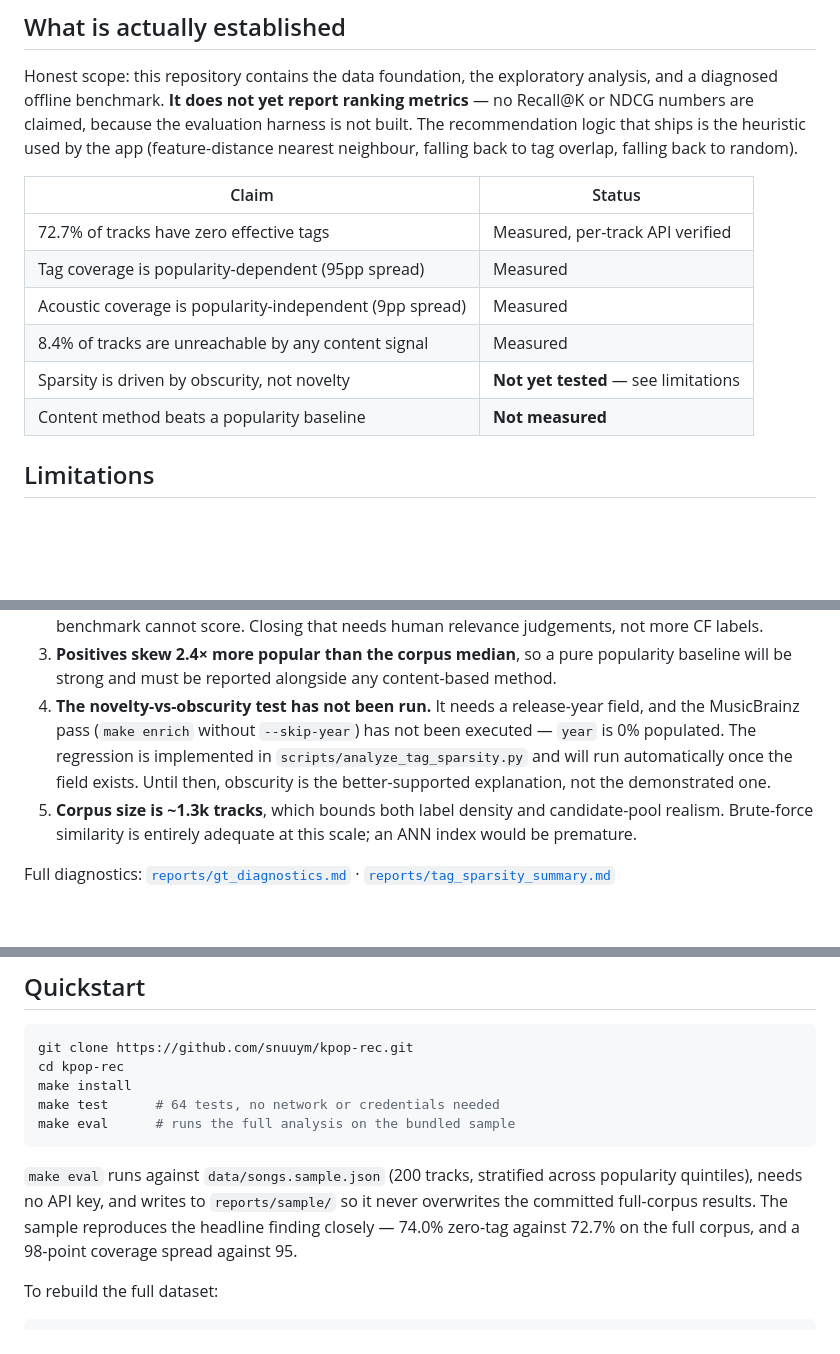
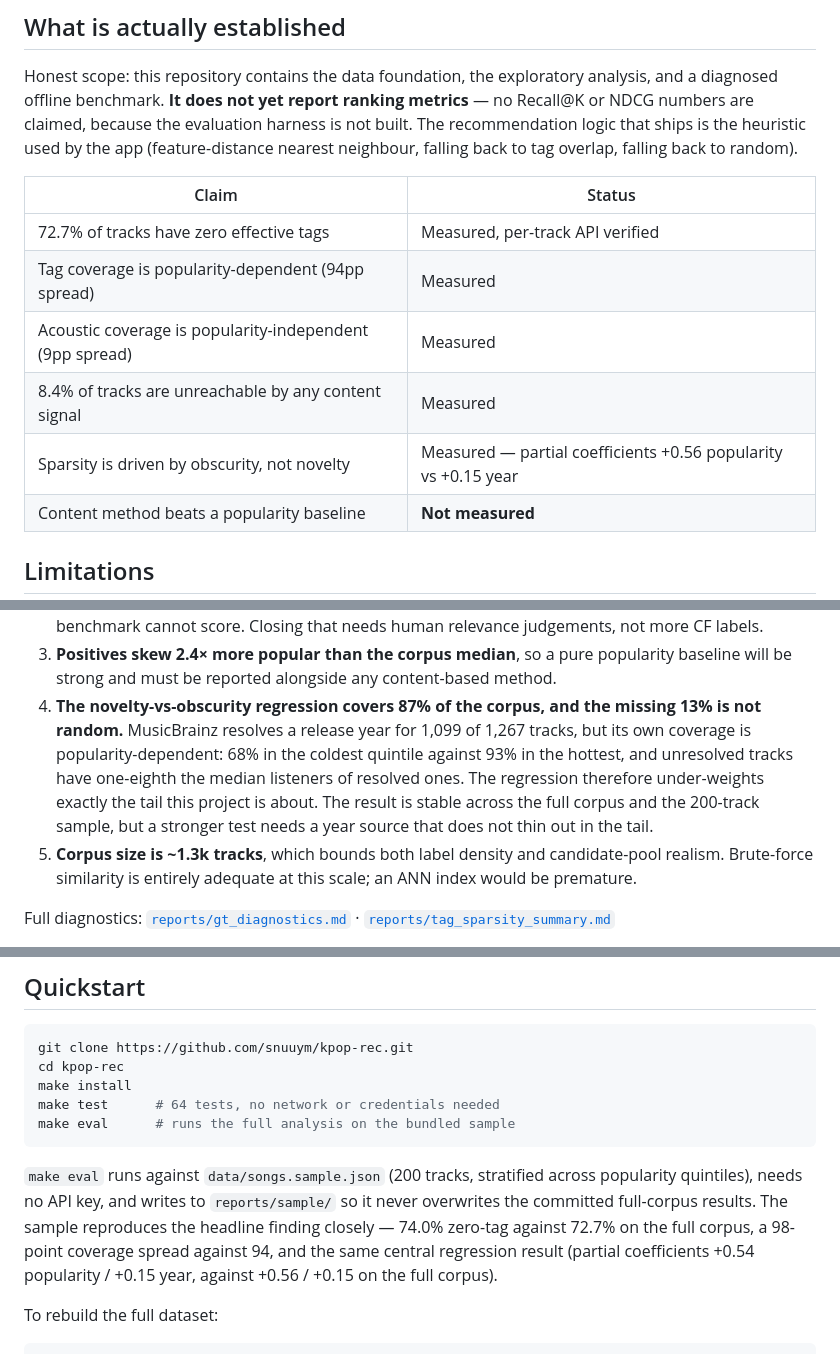
Before and after one commit to snuuym/kpop-rec, a Markdown page: README.md, 3 parts joined by grey strips. Rendered like a GitHub page; blank space fills up the shorter version.

```diff
--- a/README.md
+++ b/README.md
@@ -60,10 +82,10 @@ falling back to random).
 | Claim | Status |
 |---|---|
 | 72.7% of tracks have zero effective tags | Measured, per-track API verified |
-| Tag coverage is popularity-dependent (95pp spread) | Measured |
+| Tag coverage is popularity-dependent (94pp spread) | Measured |
 | Acoustic coverage is popularity-independent (9pp spread) | Measured |
 | 8.4% of tracks are unreachable by any content signal | Measured |
-| Sparsity is driven by obscurity, not novelty | **Not yet tested** — see limitations |
+| Sparsity is driven by obscurity, not novelty | Measured — partial coefficients +0.56 popularity vs +0.15 year |
 | Content method beats a popularity baseline | **Not measured** |
 
 ## Limitations
@@ -82,12 +104,14 @@ These are load-bearing, not boilerplate.
 3. **Positives skew 2.4× more popular than the corpus median**, so a pure
    popularity baseline will be strong and must be reported alongside any
    content-based method.
-4. **The novelty-vs-obscurity test has not been run.** It needs a release-year
-   field, and the MusicBrainz pass (`make enrich` without `--skip-year`) has not
-   been executed — `year` is 0% populated. The regression is implemented in
-   `scripts/analyze_tag_sparsity.py` and will run automatically once the field
-   exists. Until then, obscurity is the better-supported explanation, not the
-   demonstrated one.
+4. **The novelty-vs-obscurity regression covers 87% of the corpus, and the
+   missing 13% is not random.** MusicBrainz resolves a release year for 1,099
+   of 1,267 tracks, but its own coverage is popularity-dependent: 68% in the
+   coldest quintile against 93% in the hottest, and unresolved tracks have
+   one-eighth the median listeners of resolved ones. The regression therefore
+   under-weights exactly the tail this project is about. The result is stable
+   across the full corpus and the 200-track sample, but a stronger test needs a
+   year source that does not thin out in the tail.
 5. **Corpus size is ~1.3k tracks**, which bounds both label density and
    candidate-pool realism. Brute-force similarity is entirely adequate at this
    scale; an ANN index would be premature.
@@ -108,8 +132,10 @@ make eval      # runs the full analysis on the bundled sample
 `make eval` runs against `data/songs.sample.json` (200 tracks, stratified across
 popularity quintiles), needs no API key, and writes to `reports/sample/` so it
 never overwrites the committed full-corpus results. The sample reproduces the
-headline finding closely — 74.0% zero-tag against 72.7% on the full corpus, and
-a 98-point coverage spread against 95.
+headline finding closely — 74.0% zero-tag against 72.7% on the full corpus, a
+98-point coverage spread against 94, and the same central regression result
+(partial coefficients +0.54 popularity / +0.15 year, against +0.56 / +0.15 on
+the full corpus).
 
 To rebuild the full dataset:
 
```
Also changed, not shown: other parts of README.md (+28 -6 lines), reports/tag_sparsity_summary.md (+21 -12 lines), figures/fig1_tag_count_distribution.png, figures/fig2_tags_vs_year.png (added), figures/fig3_tags_vs_popularity.png, figures/fig4_coverage_crosstab.png, figures/fig5_signal_coverage.png, 3 other files.
